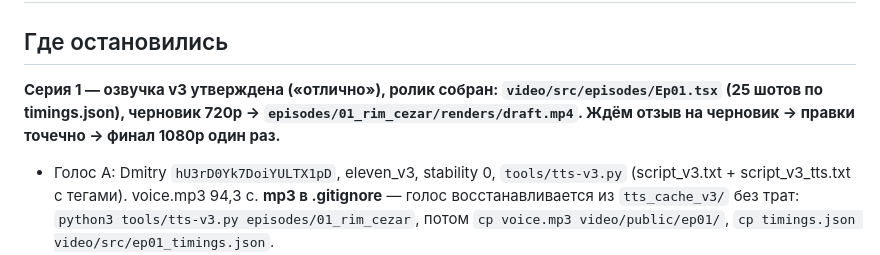
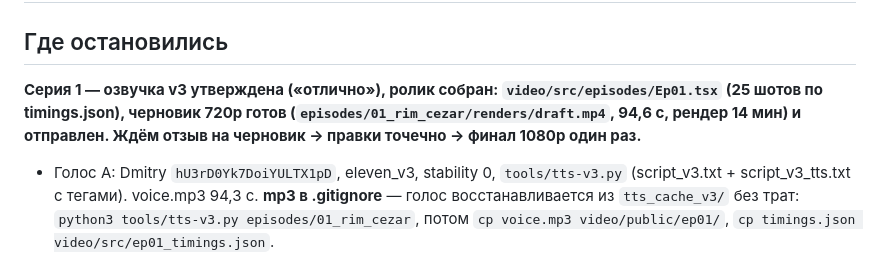
Before and after one commit to LolKyy/Practice-rep, a Markdown page: epoch-series/bible/STATE.md, the part around the change. GitHub-like rendering.

Commit message:
Ep1: draft rendered, state update
Co-Authored-By: Claude Opus 5.5 <noreply@anthropic.com>
Claude-Session: https://claude.ai/code/session_011LggaMg7BfGPhbnNH33faq

```diff
--- a/epoch-series/bible/STATE.md
+++ b/epoch-series/bible/STATE.md
@@ -1,7 +1,7 @@
 # STATE (2026-11-06, сессия 2)
 
 ## Где остановились
-**Серия 1 — озвучка v3 утверждена («отлично»), ролик собран: `video/src/episodes/Ep01.tsx` (25 шотов по timings.json), черновик 720p → `episodes/01_rim_cezar/renders/draft.mp4`. Ждём отзыв на черновик → правки точечно → финал 1080p один раз.**
+**Серия 1 — озвучка v3 утверждена («отлично»), ролик собран: `video/src/episodes/Ep01.tsx` (25 шотов по timings.json), черновик 720p готов (`episodes/01_rim_cezar/renders/draft.mp4`, 94,6 с, рендер 14 мин) и отправлен. Ждём отзыв на черновик → правки точечно → финал 1080p один раз.**
 
 - Голос A: Dmitry `hU3rD0Yk7DoiYULTX1pD`, eleven_v3, stability 0, `tools/tts-v3.py` (script_v3.txt + script_v3_tts.txt с тегами). voice.mp3 94,3 с. **mp3 в .gitignore** — голос восстанавливается из `tts_cache_v3/` без трат: `python3 tools/tts-v3.py episodes/01_rim_cezar`, потом `cp voice.mp3 video/public/ep01/`, `cp timings.json video/src/ep01_timings.json`.
 - Новые декорации/реквизит: `video/src/components/ep01art.ts` (appScreen, insula+огонь, латрина, губка, рынок+амфора, ростры, Сенат с дверями и тенями, голубь, салат, щит, летящий венок, толпа).
```
Also changed, not shown: epoch-series/bible/LOG.md (+1 -0 lines).
